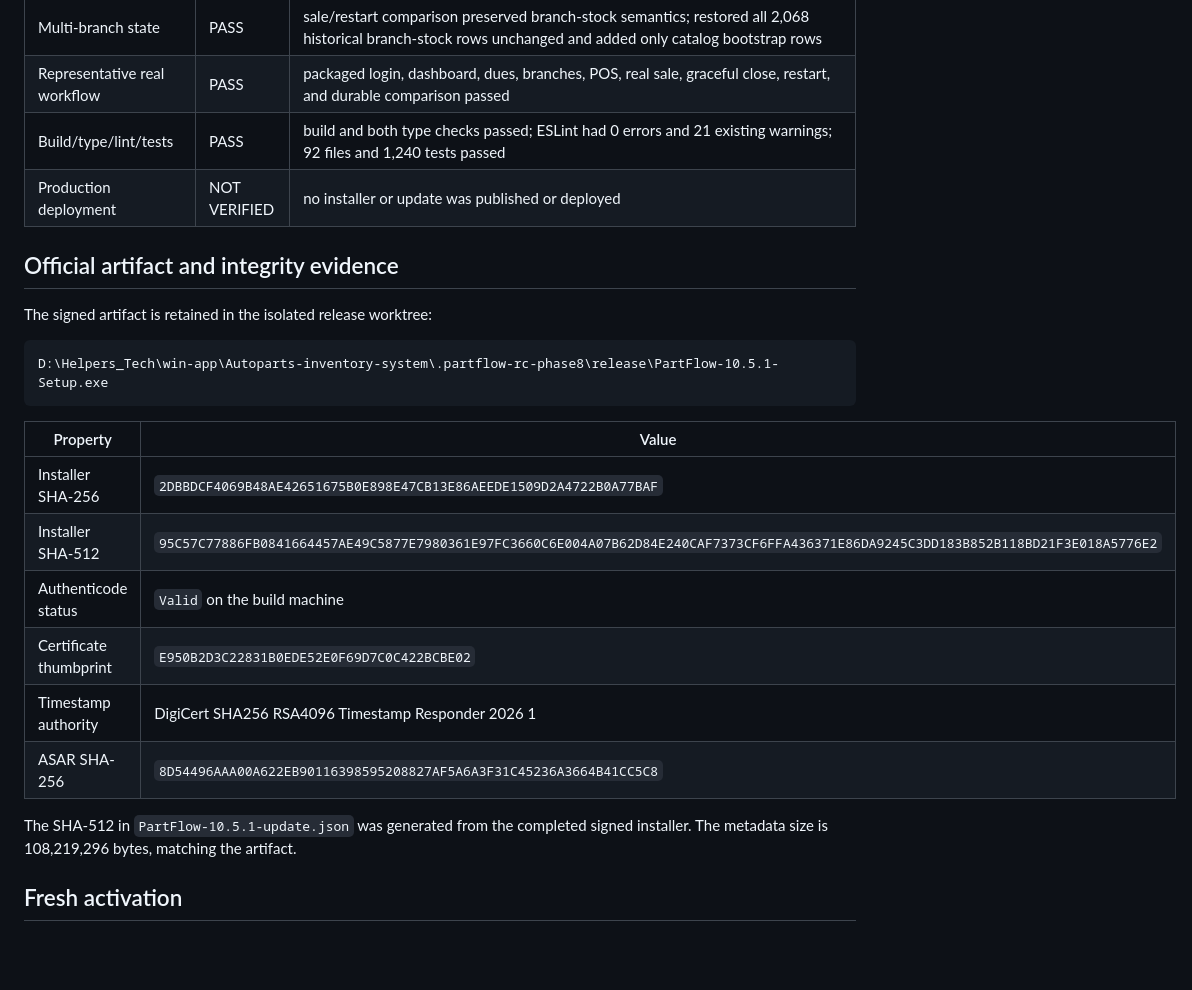
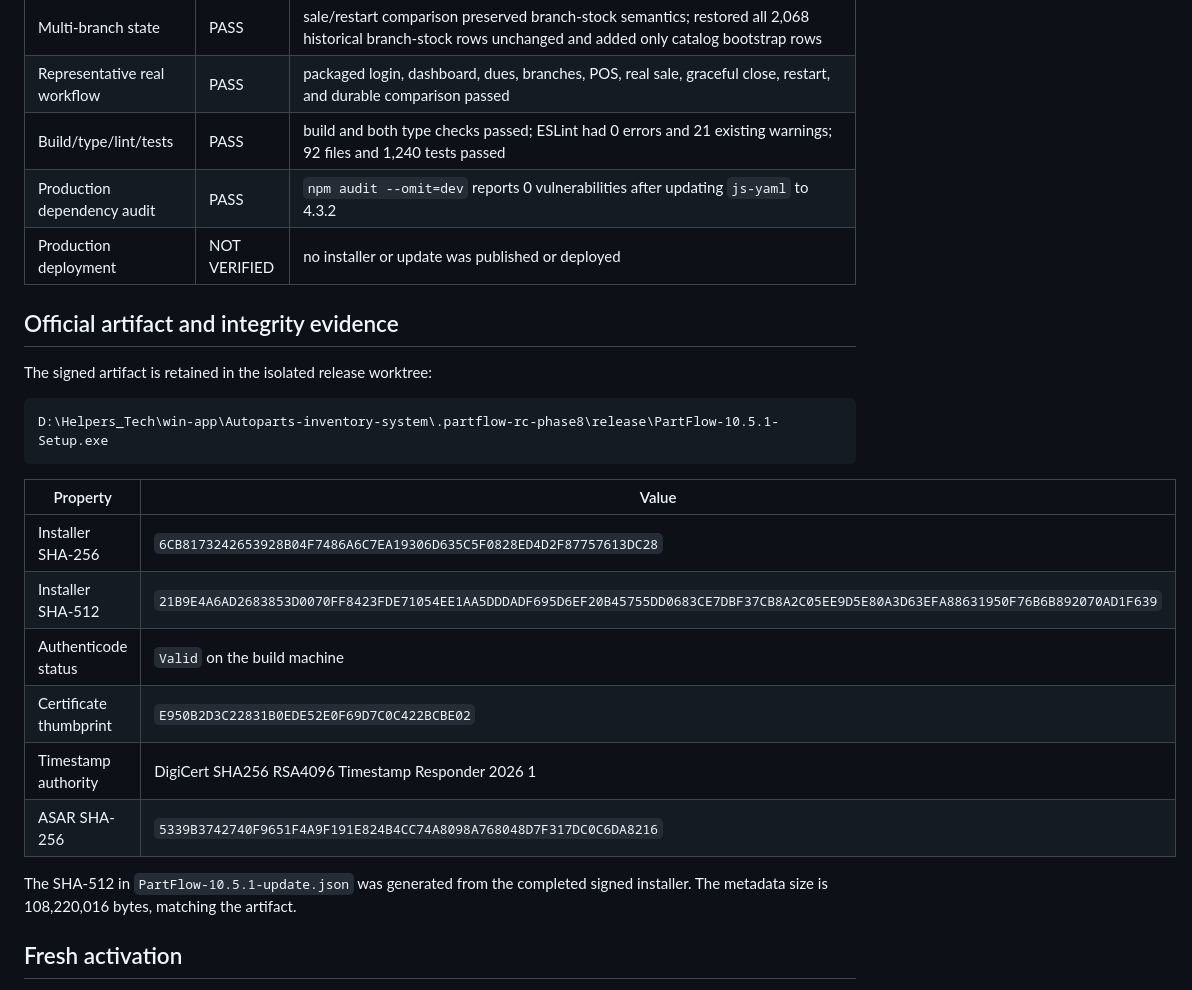
Before and after one commit to Helpers-Technologies/autoparts-inventory---pos-system, a Markdown page: docs/PRODUCTION_HARDENING_PHASE_8_2026-09-26.md, the part around one of its changes. Drawn GitHub-style; blank space fills up the shorter version.

```diff
--- a/docs/PRODUCTION_HARDENING_PHASE_8_2026-09-26.md
+++ b/docs/PRODUCTION_HARDENING_PHASE_8_2026-09-26.md
@@ -36,6 +36,7 @@ No product architecture changed in this phase. `package.json` and `package-lock.
 | Multi-branch state | PASS | sale/restart comparison preserved branch-stock semantics; restored all 2,068 historical branch-stock rows unchanged and added only catalog bootstrap rows |
 | Representative real workflow | PASS | packaged login, dashboard, dues, branches, POS, real sale, graceful close, restart, and durable comparison passed |
 | Build/type/lint/tests | PASS | build and both type checks passed; ESLint had 0 errors and 21 existing warnings; 92 files and 1,240 tests passed |
+| Production dependency audit | PASS | `npm audit --omit=dev` reports 0 vulnerabilities after updating `js-yaml` to 4.3.2 |
 | Production deployment | NOT VERIFIED | no installer or update was published or deployed |
 
 ## Official artifact and integrity evidence
@@ -48,14 +49,14 @@ D:\Helpers_Tech\win-app\Autoparts-inventory-system\.partflow-rc-phase8\release\P
 
 | Property | Value |
 |---|---|
-| Installer SHA-256 | `2DBBDCF4069B48AE42651675B0E898E47CB13E86AEEDE1509D2A4722B0A77BAF` |
-| Installer SHA-512 | `95C57C77886FB0841664457AE49C5877E7980361E97FC3660C6E004A07B62D84E240CAF7373CF6FFA436371E86DA9245C3DD183B852B118BD21F3E018A5776E2` |
+| Installer SHA-256 | `6CB8173242653928B04F7486A6C7EA19306D635C5F0828ED4D2F87757613DC28` |
+| Installer SHA-512 | `21B9E4A6AD2683853D0070FF8423FDE71054EE1AA5DDDADF695D6EF20B45755DD0683CE7DBF37CB8A2C05EE9D5E80A3D63EFA88631950F76B6B892070AD1F639` |
 | Authenticode status | `Valid` on the build machine |
 | Certificate thumbprint | `E950B2D3C22831B0EDE52E0F69D7C0C422BCBE02` |
 | Timestamp authority | DigiCert SHA256 RSA4096 Timestamp Responder 2026 1 |
-| ASAR SHA-256 | `8D54496AAA00A622EB90116398595208827AF5A6A3F31C45236A3664B41CC5C8` |
+| ASAR SHA-256 | `5339B3742740F9651F4A9F191E824B4CC74A8098A768048D7F317DC0C6DA8216` |
 
-The SHA-512 in `PartFlow-10.5.1-update.json` was generated from the completed signed installer. The metadata size is 108,219,296 bytes, matching the artifact.
+The SHA-512 in `PartFlow-10.5.1-update.json` was generated from the completed signed installer. The metadata size is 108,220,016 bytes, matching the artifact.
 
 ## Fresh activation
 
```
Also changed, not shown: other parts of docs/PRODUCTION_HARDENING_PHASE_8_2026-09-26.md (+18 -9 lines).
